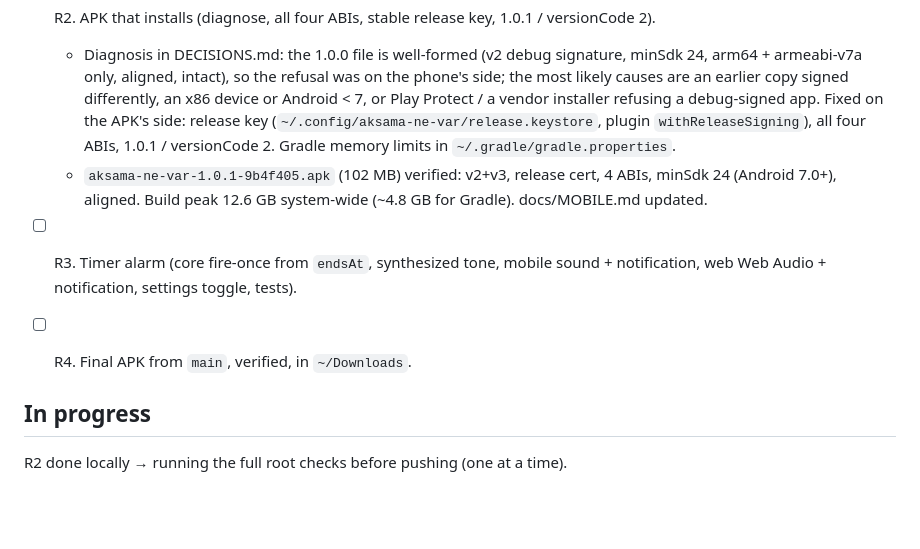
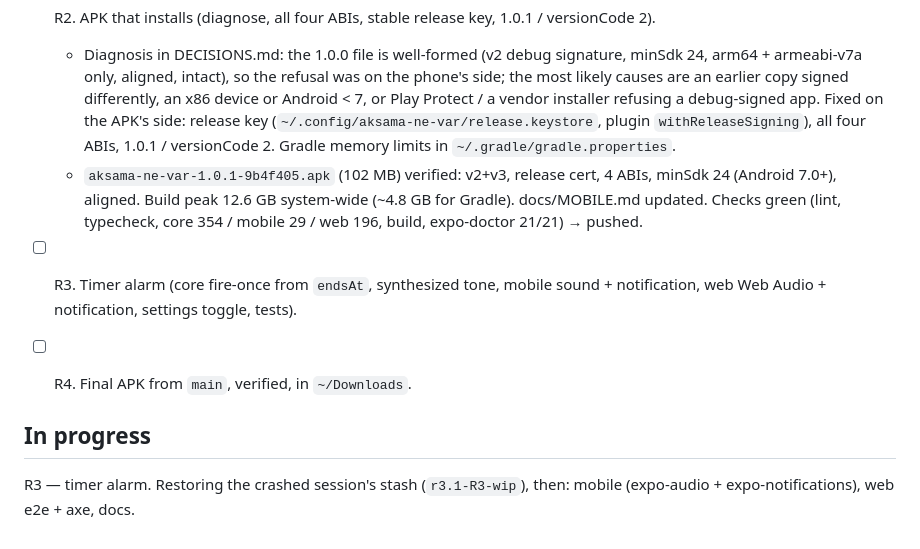
Before and after one commit to Xinacris/aksama-ne-var, a Markdown page: PROGRESS.md, the part around the change. GitHub-like rendering; blank space fills up the shorter version.

Commit message:
Round 3.1 R2 done; progress
Co-Authored-By: Claude Opus 5.5 <noreply@anthropic.com>

```diff
--- a/PROGRESS.md
+++ b/PROGRESS.md
@@ -169,11 +169,12 @@ Spec: `PROMPT-v3.1.md`. All work on `main`.
   - `5d26bbe` merged with `--no-ff` (merge `8fcff18`; the rest was in PR #1). Checks green (lint, typecheck, core 354 / mobile 25 / web 196, build, expo-doctor 21/21, Android export) → pushed `68e36ae` → production `success`, `https://aksama-ne-var.vercel.app` 200, `/api/translate` `{"available":true}`. `git log main..origin/round-3` empty → `round-3` deleted locally (`-d`) and on GitHub. `CLAUDE.md`, `docs/MOBILE.md`, `docs/MONOREPO.md` updated.
 - [x] R2. APK that installs (diagnose, all four ABIs, stable release key, 1.0.1 / versionCode 2).
   - Diagnosis in DECISIONS.md: the 1.0.0 file is well-formed (v2 debug signature, minSdk 24, arm64 + armeabi-v7a only, aligned, intact), so the refusal was on the phone's side; the most likely causes are an earlier copy signed differently, an x86 device or Android < 7, or Play Protect / a vendor installer refusing a debug-signed app. Fixed on the APK's side: release key (`~/.config/aksama-ne-var/release.keystore`, plugin `withReleaseSigning`), all four ABIs, 1.0.1 / versionCode 2. Gradle memory limits in `~/.gradle/gradle.properties`.
-  - `aksama-ne-var-1.0.1-9b4f405.apk` (102 MB) verified: v2+v3, release cert, 4 ABIs, minSdk 24 (Android 7.0+), aligned. Build peak 12.6 GB system-wide (~4.8 GB for Gradle). docs/MOBILE.md updated.
+  - `aksama-ne-var-1.0.1-9b4f405.apk` (102 MB) verified: v2+v3, release cert, 4 ABIs, minSdk 24 (Android 7.0+), aligned. Build peak 12.6 GB system-wide (~4.8 GB for Gradle). docs/MOBILE.md updated. Checks green (lint, typecheck, core 354 / mobile 29 / web 196, build, expo-doctor 21/21) → pushed.
 - [ ] R3. Timer alarm (core fire-once from `endsAt`, synthesized tone, mobile sound + notification, web Web Audio + notification, settings toggle, tests).
 - [ ] R4. Final APK from `main`, verified, in `~/Downloads`.
 
 
+
 ## In progress
 
-R2 done locally → running the full root checks before pushing (one at a time).
+R3 — timer alarm. Restoring the crashed session's stash (`r3.1-R3-wip`), then: mobile (expo-audio + expo-notifications), web e2e + axe, docs.
```
